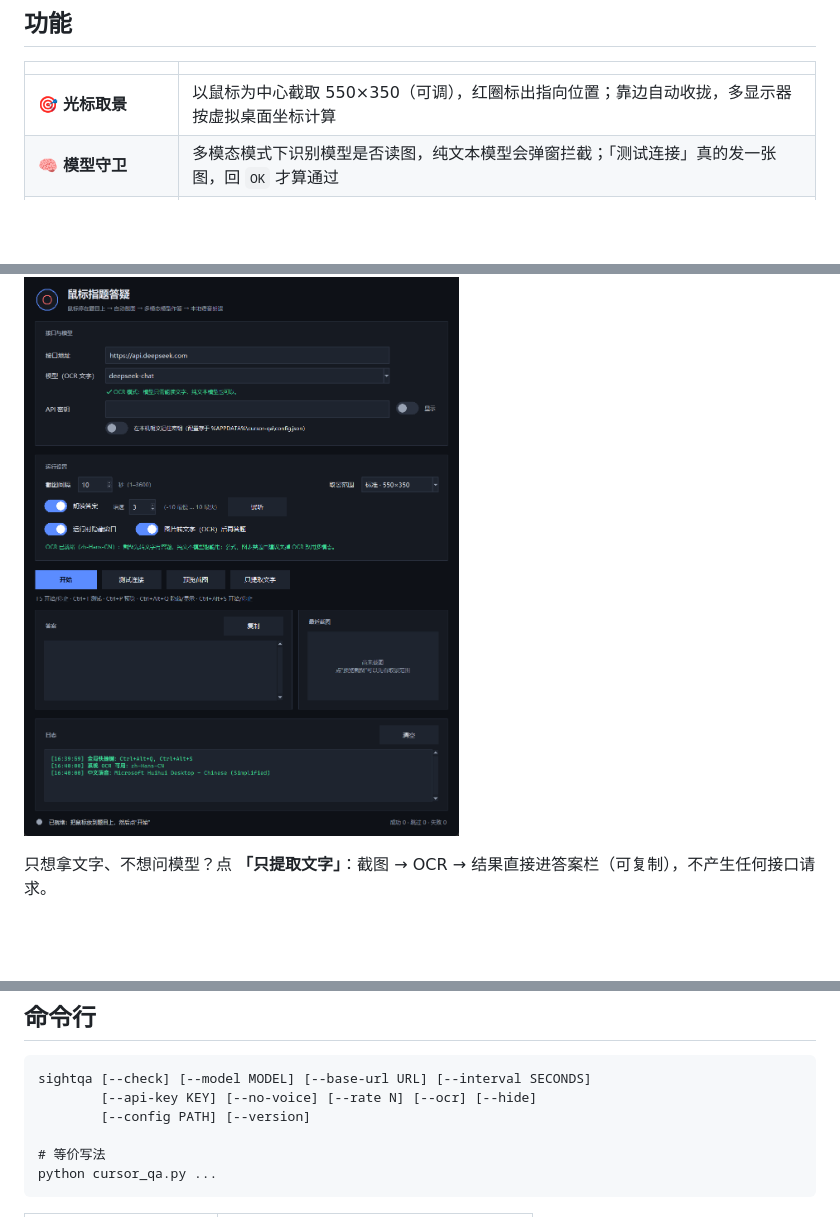
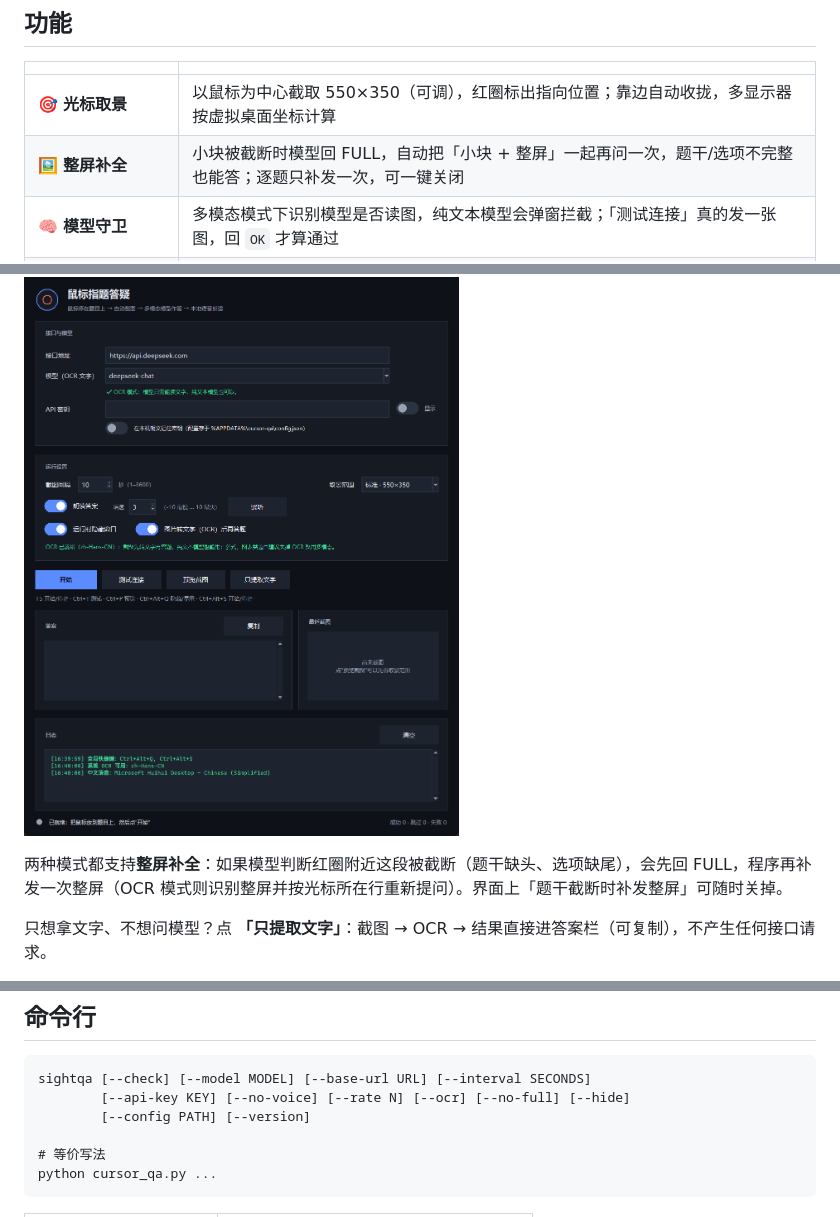
Before and after one commit to ira0529/sightqa, a Markdown page: README.md, 3 parts joined by grey strips. GitHub-like rendering; blank space fills up the shorter version.

````diff
--- a/README.md
+++ b/README.md
@@ -38,6 +39,7 @@
 | | |
 |---|---|
 | 🎯 **光标取景** | 以鼠标为中心截取 550×350（可调），红圈标出指向位置；靠边自动收拢，多显示器按虚拟桌面坐标计算 |
+| 🖼 **整屏补全** | 小块被截断时模型回 FULL，自动把「小块 + 整屏」一起再问一次，题干/选项不完整也能答；逐题只补发一次，可一键关闭 |
 | 🧠 **模型守卫** | 多模态模式下识别模型是否读图，纯文本模型会弹窗拦截；「测试连接」真的发一张图，回 `OK` 才算通过 |
 | 🔤 **图片转文字（可选）** | 用 Windows 自带 OCR 把截图转成文字再答题：纯文本模型就能用、省流量；鼠标指向靠识别出的**行位置**判断，替你标出 `▶` |
 | 🗣 **语速可调 + 试听** | SAPI 语速 −10…10，点「试听」立刻听效果，设置会记住 |
@@ -81,6 +83,8 @@
 打开方式：勾选「图片转文字（OCR）后再答题」，模型名下面会变成「模型（OCR 文字）」，并提示当前模式只要求模型能读文字。
 
 ![OCR 模式](assets/ui-ocr.png)
+
+两种模式都支持**整屏补全**：如果模型判断红圈附近这段被截断（题干缺头、选项缺尾），会先回 FULL，程序再补发一次整屏（OCR 模式则识别整屏并按光标所在行重新提问）。界面上「题干截断时补发整屏」可随时关掉。
 
 只想拿文字、不想问模型？点 **「只提取文字」**：截图 → OCR → 结果直接进答案栏（可复制），不产生任何接口请求。
 
@@ -147,7 +152,7 @@ python cursor_qa.py --check --ocr --model deepseek-chat
 
 ```text
 sightqa [--check] [--model MODEL] [--base-url URL] [--interval SECONDS]
-        [--api-key KEY] [--no-voice] [--rate N] [--ocr] [--hide]
+        [--api-key KEY] [--no-voice] [--rate N] [--ocr] [--no-full] [--hide]
         [--config PATH] [--version]
 
 # 等价写法
````
Also changed, not shown: other parts of README.md (+17 -9 lines), assets/ui.png, 13 other files.
